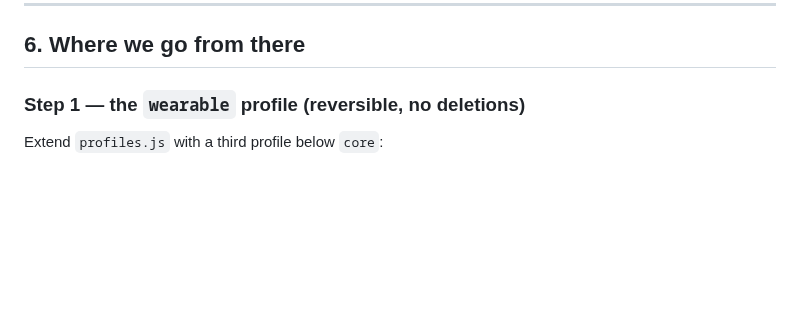
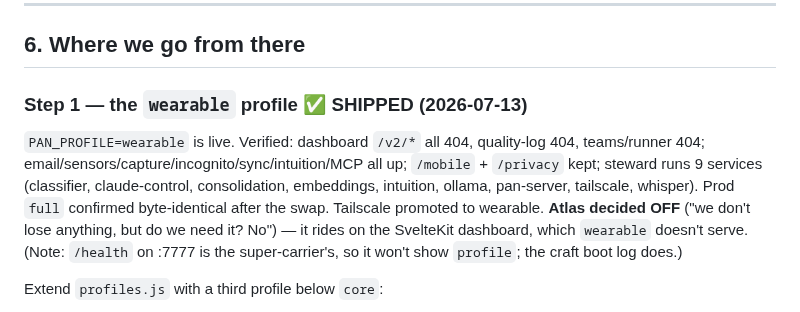
Before and after one commit to Tereseus/PAN, a Markdown page: docs/NORTH-STAR-AUDIT.md, the part around the change. Rendered like a GitHub page; blank space fills up the shorter version.

Commit message:
docs: NORTH-STAR-AUDIT — mark wearable profile shipped + Atlas off

```diff
--- a/docs/NORTH-STAR-AUDIT.md
+++ b/docs/NORTH-STAR-AUDIT.md
@@ -193,7 +193,17 @@ KEEP + TURN-OFF. So gating (not deleting) is safest, and these need order:
 
 ## 6. Where we go from there
 
-### Step 1 — the `wearable` profile (reversible, no deletions)
+### Step 1 — the `wearable` profile ✅ SHIPPED (2026-07-13)
+`PAN_PROFILE=wearable` is live. Verified: dashboard `/v2/*` all 404, quality-log
+404, teams/runner 404; email/sensors/capture/incognito/sync/intuition/MCP all up;
+`/mobile` + `/privacy` kept; steward runs 9 services (classifier, claude-control,
+consolidation, embeddings, intuition, ollama, pan-server, tailscale, whisper).
+Prod `full` confirmed byte-identical after the swap. Tailscale promoted to
+wearable. **Atlas decided OFF** ("we don't lose anything, but do we need it? No")
+— it rides on the SvelteKit dashboard, which `wearable` doesn't serve.
+(Note: `/health` on :7777 is the super-carrier's, so it won't show `profile`;
+the craft boot log does.)
+
 Extend `profiles.js` with a third profile below `core`:
 - Does NOT mount the OFF routers/WS servers (terminal, tests, dev, runner,
   benchmark, quality-log, teams, browser, users) and does NOT serve the SvelteKit
```
